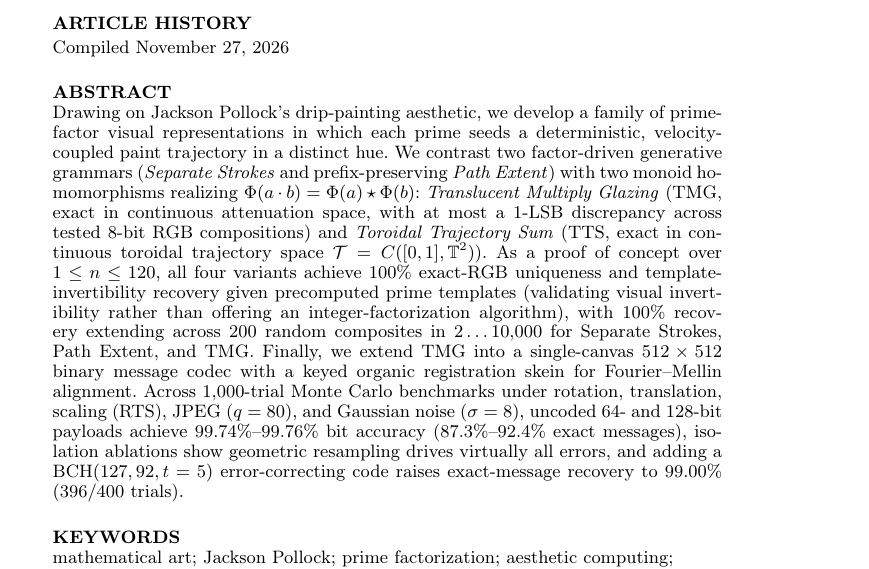
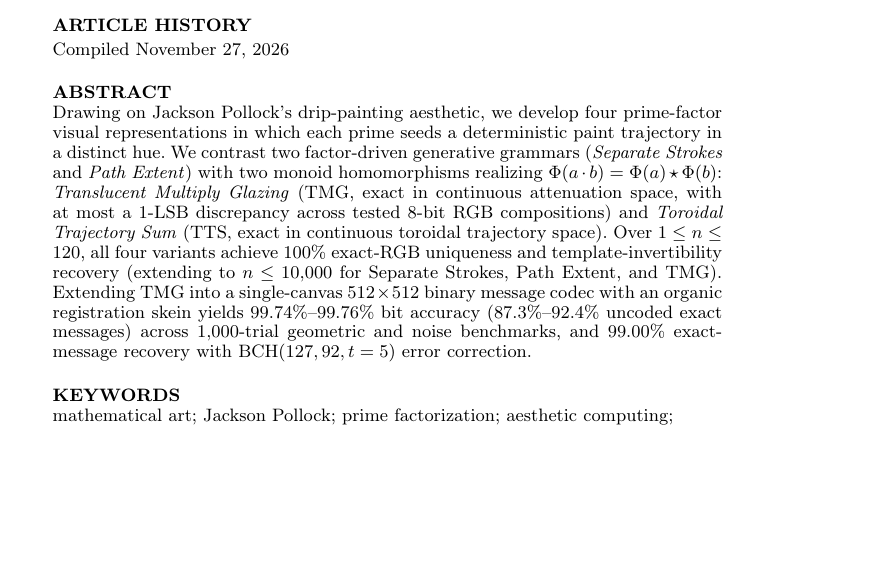
Before and after one commit to leolca/prime_visual_algebra, a LaTeX document (paper/main.tex): part of page 1 of 15, cut so that both start at the same text, the shorter picture padded with empty space. Compiled offline with pdfLaTeX.

Commit message:
Trim abstract under 150-word TMAA20 limit

```diff
--- a/paper/main.tex
+++ b/paper/main.tex
@@ -42,7 +42,7 @@
 \maketitle
 
 \begin{abstract}
-Drawing on Jackson Pollock's drip-painting aesthetic, we develop a family of prime-factor visual representations in which each prime seeds a deterministic, velocity-coupled paint trajectory in a distinct hue. We contrast two factor-driven generative grammars (\emph{Separate Strokes} and prefix-preserving \emph{Path Extent}) with two monoid homomorphisms realizing $\Phi(a \cdot b) = \Phi(a) \star \Phi(b)$: \emph{Translucent Multiply Glazing} (TMG, exact in continuous attenuation space, with at most a $1$-LSB discrepancy across tested 8-bit RGB compositions) and \emph{Toroidal Trajectory Sum} (TTS, exact in continuous toroidal trajectory space $\mathcal{T} = C([0,1], \mathbb{T}^2)$). As a proof of concept over $1 \le n \le 120$, all four variants achieve $100\%$ exact-RGB uniqueness and template-invertibility recovery given precomputed prime templates (validating visual invertibility rather than offering an integer-factorization algorithm), with $100\%$ recovery extending across $200$ random composites in $2 \dots 10{,}000$ for Separate Strokes, Path Extent, and TMG. Finally, we extend TMG into a single-canvas $512 \times 512$ binary message codec with a keyed organic registration skein for Fourier--Mellin alignment. Across $1{,}000$-trial Monte Carlo benchmarks under rotation, translation, scaling (RTS), JPEG ($q=80$), and Gaussian noise ($\sigma=8$), uncoded $64$- and $128$-bit payloads achieve $99.74\%$--$99.76\%$ bit accuracy ($87.3\%$--$92.4\%$ exact messages), isolation ablations show geometric resampling drives virtually all errors, and adding a $\mathrm{BCH}(127,92,t=5)$ error-correcting code raises exact-message recovery to $99.00\%$ ($396/400$ trials).
+Drawing on Jackson Pollock's drip-painting aesthetic, we develop four prime-factor visual representations in which each prime seeds a deterministic paint trajectory in a distinct hue. We contrast two factor-driven generative grammars (\emph{Separate Strokes} and \emph{Path Extent}) with two monoid homomorphisms realizing $\Phi(a \cdot b) = \Phi(a) \star \Phi(b)$: \emph{Translucent Multiply Glazing} (TMG, exact in continuous attenuation space, with at most a $1$-LSB discrepancy across tested 8-bit RGB compositions) and \emph{Toroidal Trajectory Sum} (TTS, exact in continuous toroidal trajectory space). Over $1 \le n \le 120$, all four variants achieve $100\%$ exact-RGB uniqueness and template-invertibility recovery (extending to $n \le 10{,}000$ for Separate Strokes, Path Extent, and TMG). Extending TMG into a single-canvas $512 \times 512$ binary message codec with an organic registration skein yields $99.74\%$--$99.76\%$ bit accuracy ($87.3\%$--$92.4\%$ uncoded exact messages) across $1{,}000$-trial geometric and noise benchmarks, and $99.00\%$ exact-message recovery with $\mathrm{BCH}(127,92,t=5)$ error correction.
 \end{abstract}
 
 \begin{keywords}
```
Also changed, not shown: 1 other file.
